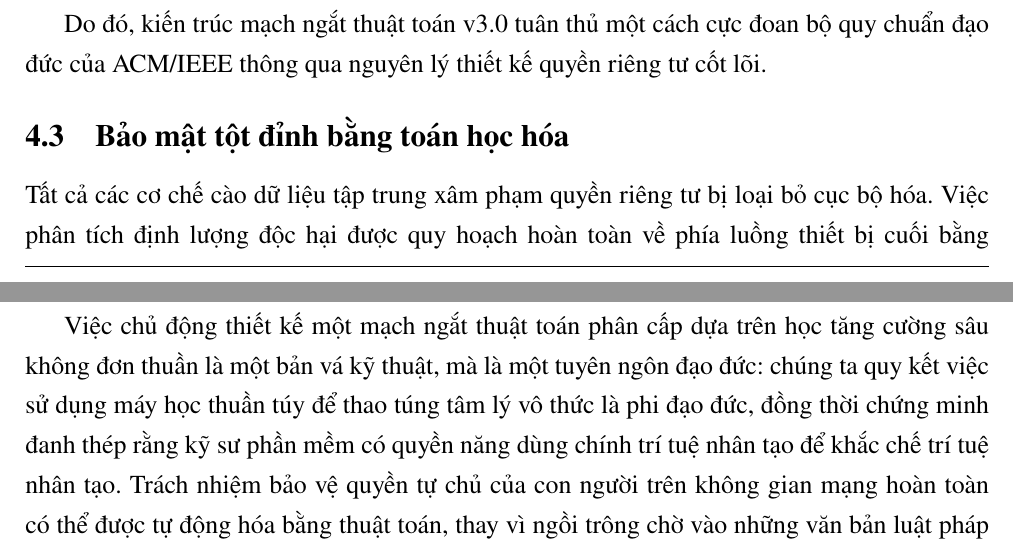
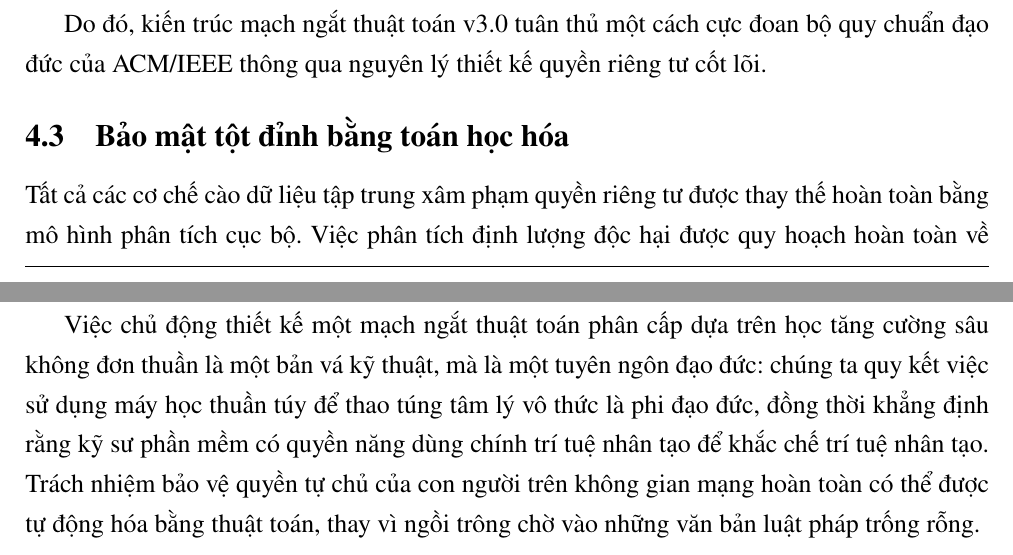
Before and after one commit to dvydinh/algorithmic-circuit-breaker, a LaTeX document (report/main.tex, which reads report/content/05_daoduc.tex): two parts of pages 20 and 21 of 32, joined at a grey line, cut so that both start at the same text. Compiled offline with pdfLaTeX.

Commit message:
docs: revise ethics chapter tone and references

```diff
--- a/report/content/05_daoduc.tex
+++ b/report/content/05_daoduc.tex
@@ -22,7 +22,7 @@ Do đó, kiến trúc mạch ngắt thuật toán v3.0 tuân thủ một cách c
 
 \subsection{Bảo mật tột đỉnh bằng toán học hóa}
 
-Tất cả các cơ chế cào dữ liệu tập trung xâm phạm quyền riêng tư bị loại bỏ cục bộ hóa. Việc phân tích định lượng độc hại được quy hoạch hoàn toàn về phía luồng thiết bị cuối bằng phương pháp quét cục bộ sớm, sử dụng mô hình Heuristic độ phức tạp $O(1)$ để xử lý độc lập không cần bên trung gian.
+Tất cả các cơ chế cào dữ liệu tập trung xâm phạm quyền riêng tư được thay thế hoàn toàn bằng mô hình phân tích cục bộ. Việc phân tích định lượng độc hại được quy hoạch hoàn toàn về phía luồng thiết bị cuối bằng phương pháp quét cục bộ sớm, sử dụng mô hình Heuristic độ phức tạp $O(1)$ để xử lý độc lập không cần bên trung gian.
 
 Biến trạng thái phân tích được tối giản hóa thuần túy thao tác với siêu dữ liệu toán học dưới dạng đại lượng vô hướng vô danh. Cấu trúc liên kết này mô phỏng nguyên tắc từ chối tiếp nhận bất kỳ chuỗi văn bản hay đường dẫn mạng nào, mà chỉ phân tích mức độ đồng biến giữa vận tốc tiếp nhận thông tin và điểm số độc hại. Khối kiến trúc cô lập giả định này cung cấp một khuôn mẫu cho lớp bảo mật nguyên thủy: ngay cả khi bị truy cập trái phép, dữ liệu thô cũng chỉ là các con số vô nghĩa, loại bỏ vĩnh viễn rủi ro bóc tách danh tính cá nhân.
 
@@ -30,4 +30,4 @@ Biến trạng thái phân tích được tối giản hóa thuần túy thao t
 
 Các nền tảng mạng xã hội đang liên tục tối ưu hóa thuật toán gợi ý mà cố tình lờ đi tính ngoại biên tâm lý - những hệ lụy thao túng và nhận thức đổ vỡ lên người dùng. Đồ án này khẳng định một nguyên tắc cốt lõi: kỹ sư phần mềm không chỉ chịu trách nhiệm về chức năng của dòng code, mà phải chịu trách nhiệm trực tiếp cho vòng lặp tương tác thiết kế nên hành vi mà hệ thống đó tạo ra.
 
-Việc chủ động thiết kế một mạch ngắt thuật toán phân cấp dựa trên học tăng cường sâu không đơn thuần là một bản vá kỹ thuật, mà là một tuyên ngôn đạo đức: chúng ta quy kết việc sử dụng máy học thuần túy để thao túng tâm lý vô thức là phi đạo đức, đồng thời chứng minh đanh thép rằng kỹ sư phần mềm có quyền năng dùng chính trí tuệ nhân tạo để khắc chế trí tuệ nhân tạo. Trách nhiệm bảo vệ quyền tự chủ của con người trên không gian mạng hoàn toàn có thể được tự động hóa bằng thuật toán, thay vì ngồi trông chờ vào những văn bản luật pháp trống rỗng.
+Việc chủ động thiết kế một mạch ngắt thuật toán phân cấp dựa trên học tăng cường sâu không đơn thuần là một bản vá kỹ thuật, mà là một tuyên ngôn đạo đức: chúng ta quy kết việc sử dụng máy học thuần túy để thao túng tâm lý vô thức là phi đạo đức, đồng thời khẳng định rằng kỹ sư phần mềm có quyền năng dùng chính trí tuệ nhân tạo để khắc chế trí tuệ nhân tạo. Trách nhiệm bảo vệ quyền tự chủ của con người trên không gian mạng hoàn toàn có thể được tự động hóa bằng thuật toán, thay vì ngồi trông chờ vào những văn bản luật pháp trống rỗng.
```
